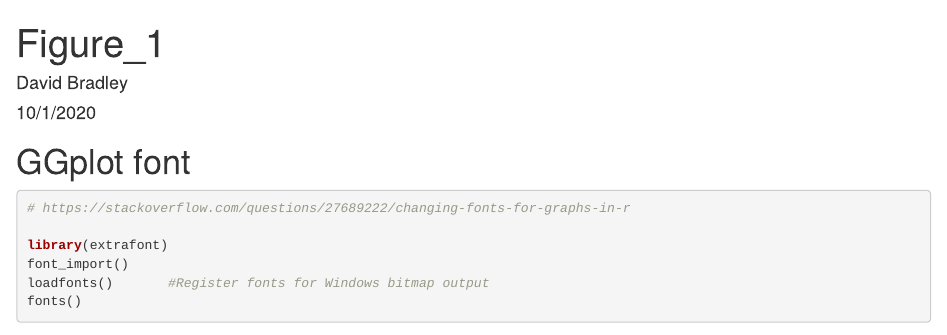
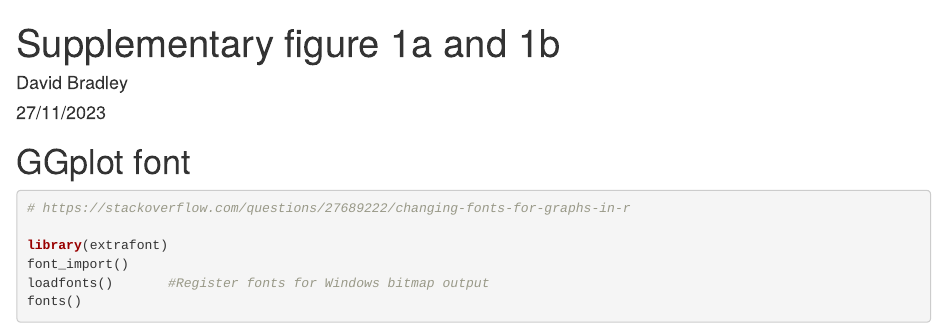
Before and after one commit to Landrylab/Bradley_2023_CK2, an R Markdown document (Figure_S1/Supplementary_figure_1a_1b_github.Rmd): the page in a window 1100 px wide, from its top. Rendered offline with R 4.5, knitr and Pandoc, with nearby package versions; some code elsewhere in the file could not run offline.

Commit message:
Add files via upload

```diff
--- a/Figure_S1/Supplementary_figure_1a_1b_github.Rmd
+++ b/Figure_S1/Supplementary_figure_1a_1b_github.Rmd
@@ -1,7 +1,7 @@
 ---
-title: "Figure_1"
+title: "Supplementary figure 1a and 1b"
 author: "David Bradley"
-date: "10/1/2020"
+date: "27/11/2023"
 output: html_document
 ---
 
```
